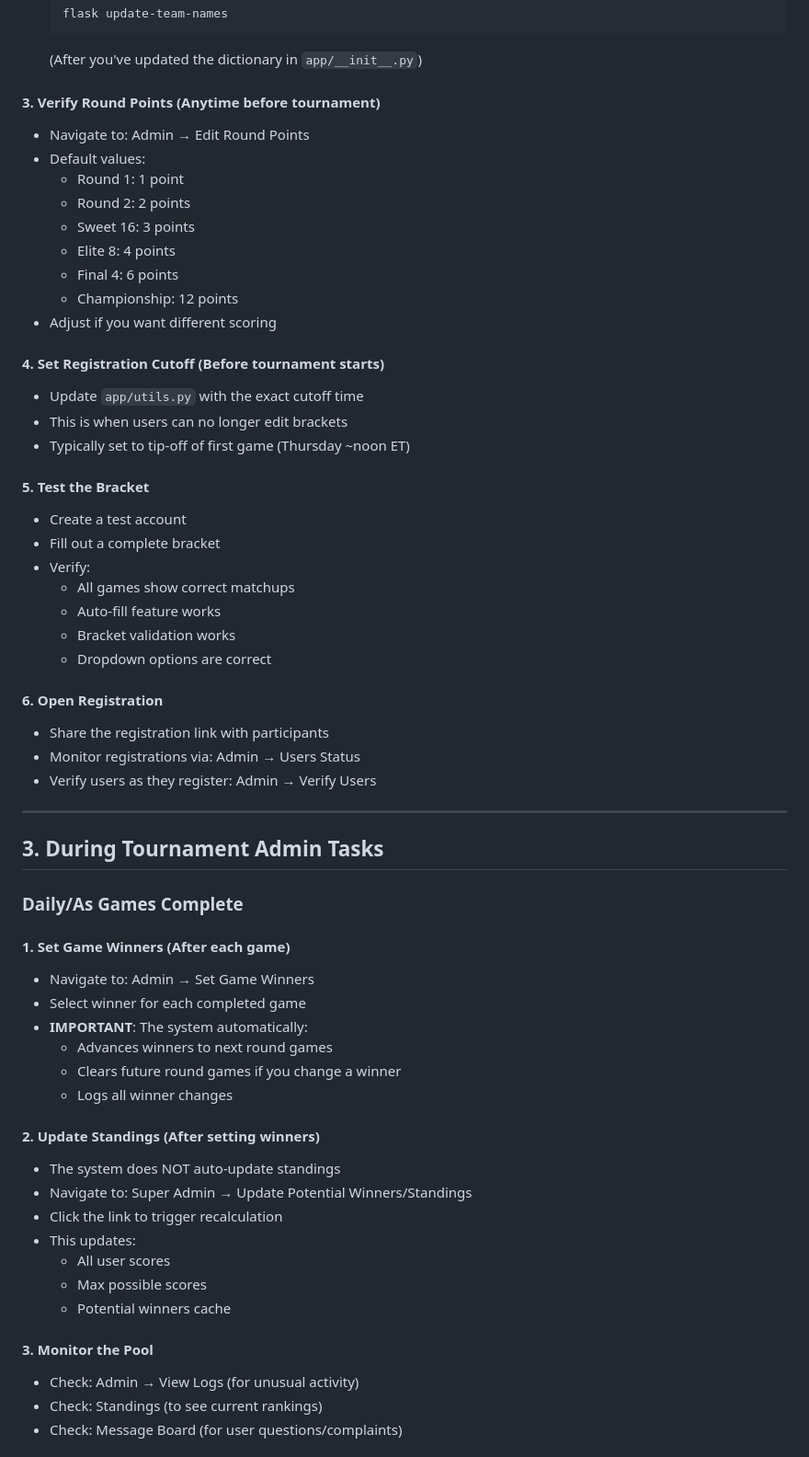
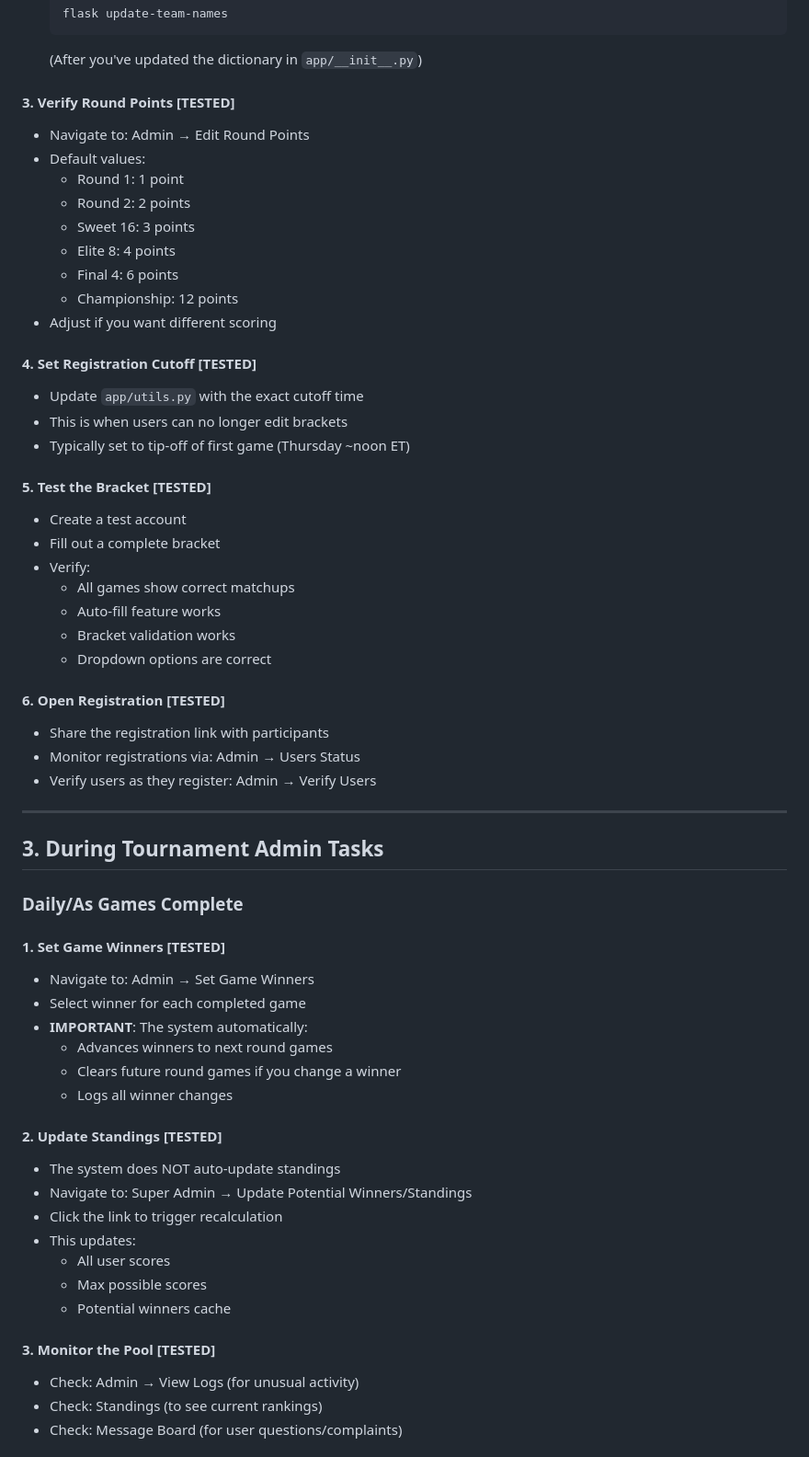
Before and after one commit to gmichnikov/madness, a Markdown page: docs/REBOOT_GUIDE_2026.md, the part around one of its changes. Shown at 92% size. Rendered like a GitHub page.

Commit message:
Update reboot plan status

````diff
--- a/docs/REBOOT_GUIDE_2026.md
+++ b/docs/REBOOT_GUIDE_2026.md
@@ -158,7 +158,7 @@ The following steps are traditionally used for season-to-season rollovers on an
   ```
   (After you've updated the dictionary in `app/__init__.py`)
 
-#### **3. Verify Round Points** (Anytime before tournament)
+#### **3. Verify Round Points** [TESTED]
 - Navigate to: Admin → Edit Round Points
 - Default values:
   - Round 1: 1 point
@@ -169,12 +169,12 @@ The following steps are traditionally used for season-to-season rollovers on an
   - Championship: 12 points
 - Adjust if you want different scoring
 
-#### **4. Set Registration Cutoff** (Before tournament starts)
+#### **4. Set Registration Cutoff** [TESTED]
 - Update `app/utils.py` with the exact cutoff time
 - This is when users can no longer edit brackets
 - Typically set to tip-off of first game (Thursday ~noon ET)
 
-#### **5. Test the Bracket**
+#### **5. Test the Bracket** [TESTED]
 - Create a test account
 - Fill out a complete bracket
 - Verify:
@@ -183,7 +183,7 @@ The following steps are traditionally used for season-to-season rollovers on an
   - Bracket validation works
   - Dropdown options are correct
 
-#### **6. Open Registration**
+#### **6. Open Registration** [TESTED]
 - Share the registration link with participants
 - Monitor registrations via: Admin → Users Status
 - Verify users as they register: Admin → Verify Users
@@ -194,7 +194,7 @@ The following steps are traditionally used for season-to-season rollovers on an
 
 ### Daily/As Games Complete
 
-#### **1. Set Game Winners** (After each game)
+#### **1. Set Game Winners** [TESTED]
 - Navigate to: Admin → Set Game Winners
 - Select winner for each completed game
 - **IMPORTANT**: The system automatically:
@@ -202,7 +202,7 @@ The following steps are traditionally used for season-to-season rollovers on an
   - Clears future round games if you change a winner
   - Logs all winner changes
 
-#### **2. Update Standings** (After setting winners)
+#### **2. Update Standings** [TESTED]
 - The system does NOT auto-update standings
 - Navigate to: Super Admin → Update Potential Winners/Standings
 - Click the link to trigger recalculation
@@ -211,7 +211,7 @@ The following steps are traditionally used for season-to-season rollovers on an
   - Max possible scores
   - Potential winners cache
 
-#### **3. Monitor the Pool**
+#### **3. Monitor the Pool** [TESTED]
 - Check: Admin → View Logs (for unusual activity)
 - Check: Standings (to see current rankings)
 - Check: Message Board (for user questions/complaints)
````
Also changed, not shown: other parts of docs/REBOOT_GUIDE_2026.md (+19 -19 lines).
